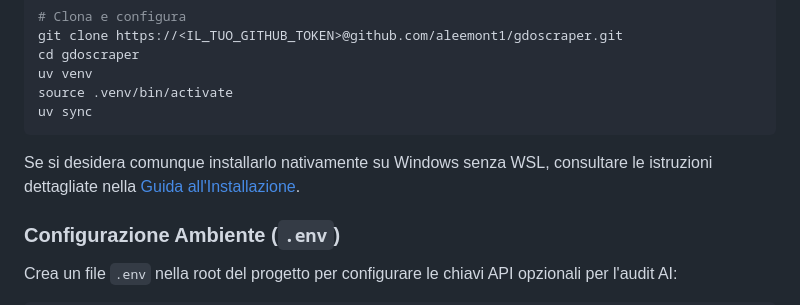
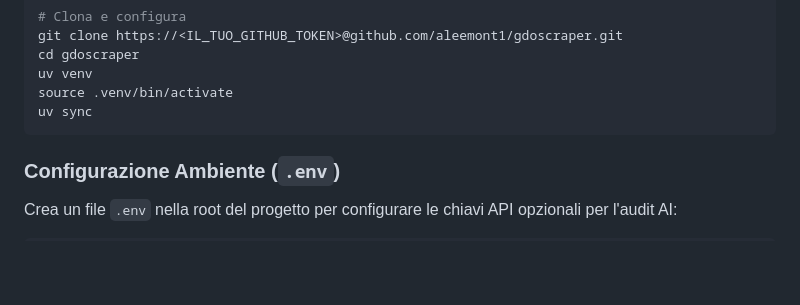
Before and after one commit to aleemont1/GdoScraper, a Markdown page: README.md, the part around the change. Rendered like a GitHub page; blank space fills up the shorter version.

Commit message:
docs: Remove native Windows installation instructions

````diff
--- a/README.md
+++ b/README.md
@@ -85,7 +85,6 @@ source .venv/bin/activate
 uv sync
 ```
 
-Se si desidera comunque installarlo nativamente su Windows senza WSL, consultare le istruzioni dettagliate nella [Guida all'Installazione](docs/installation.md#c-windows-nativo---sconsigliato).
 
 ### Configurazione Ambiente (`.env`)
 Crea un file `.env` nella root del progetto per configurare le chiavi API opzionali per l'audit AI:
````
Also changed, not shown: docs/installation.md (+8 -37 lines).
